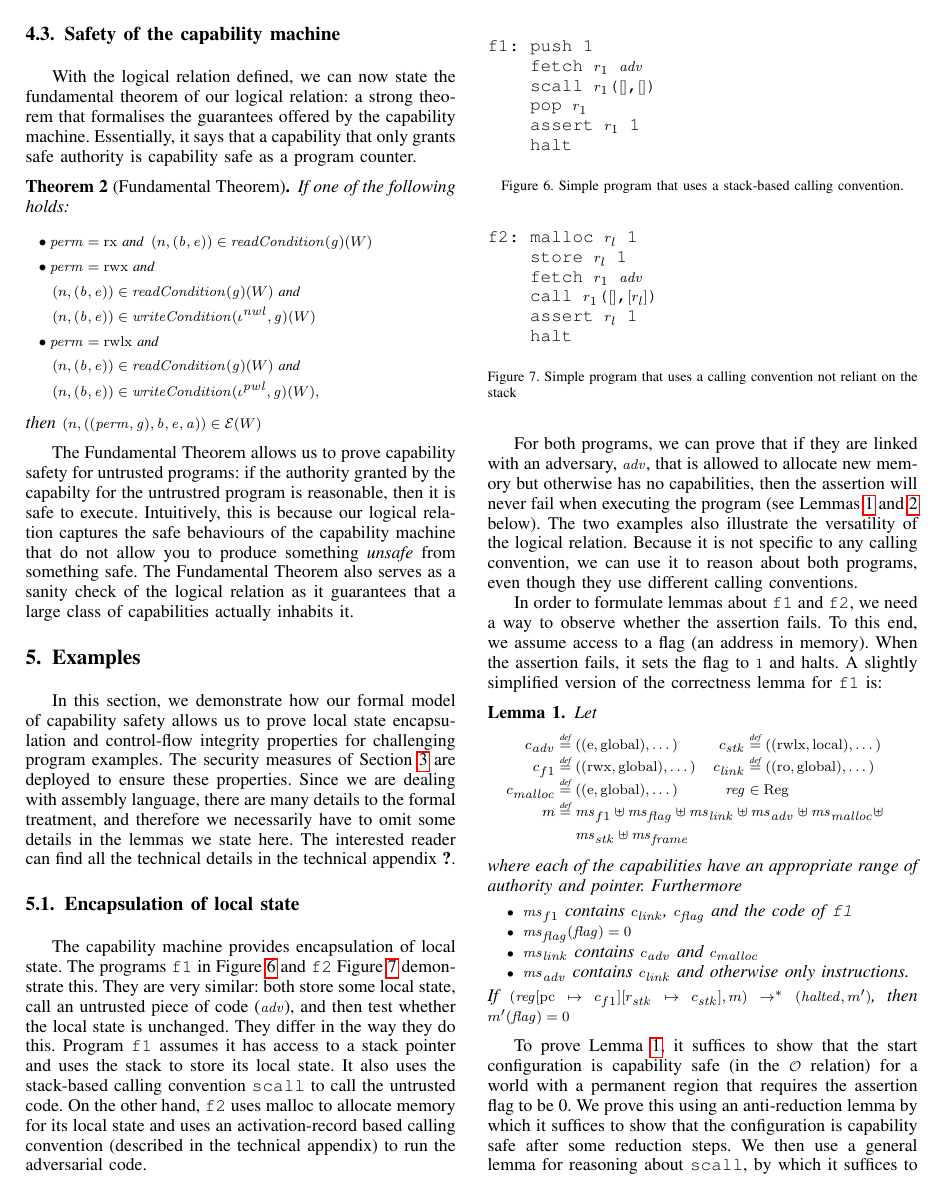
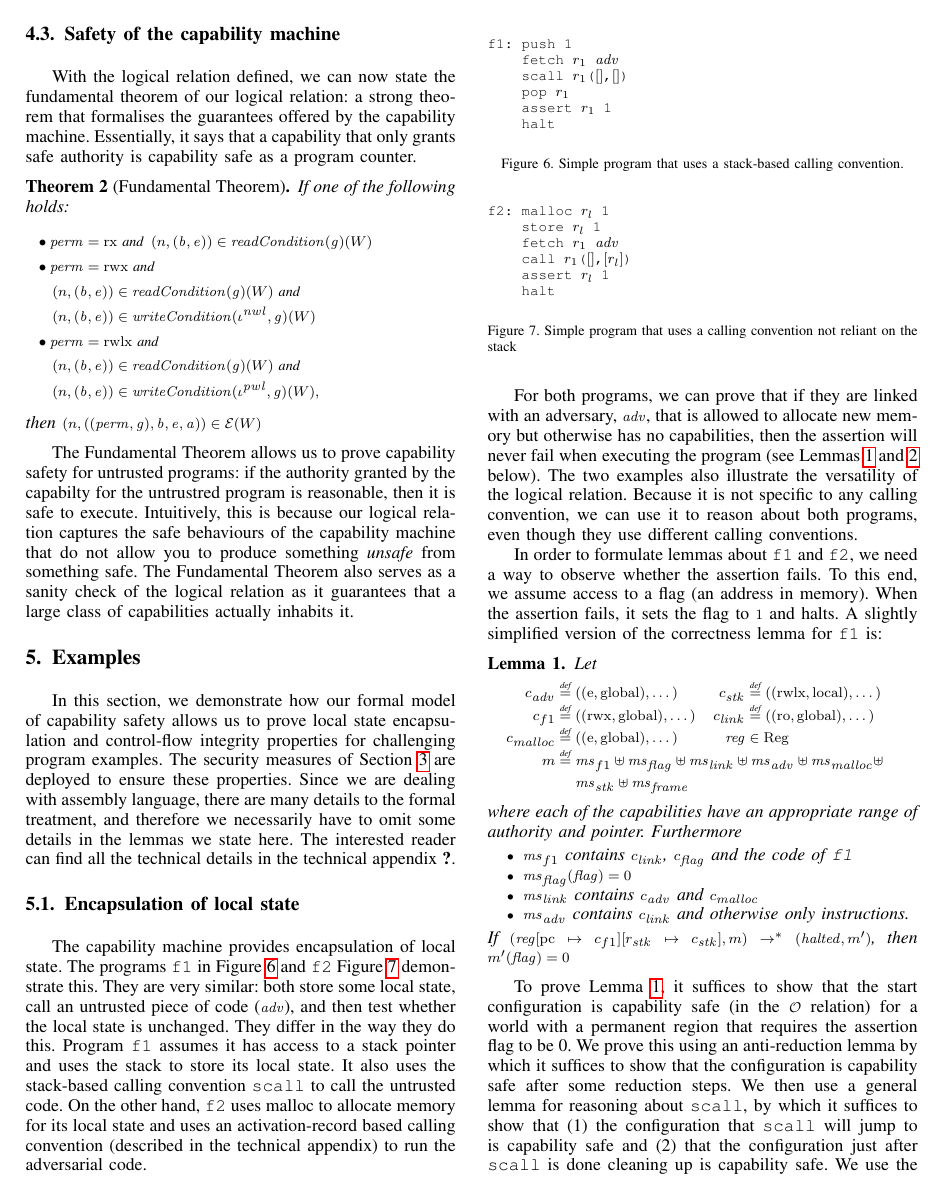
Before and after one commit to dominiquedevriese/capability-machine-reasoning-on-paper, a LaTeX paper (csf-2017/paper.tex): page 9 of 14. Compiled offline with pdfLaTeX; a missing font is replaced by an installed copy or a similar font; a LaTeX package or settings file that is missing is left out.

Commit message:
typeset programs so they have same font size as math

```diff
--- a/csf-2017/paper.tex
+++ b/csf-2017/paper.tex
@@ -17,7 +17,7 @@
 \usepackage{multicol}
 \usepackage{natbib}
 \lstset{
-  basicstyle=\ttfamily,
+  basicstyle=\footnotesize\ttfamily,
   columns=fullflexible,
   keepspaces=true,
   mathescape
```
